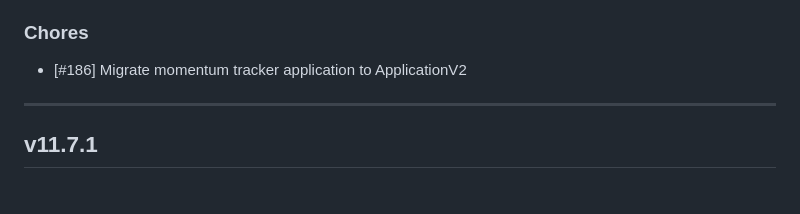
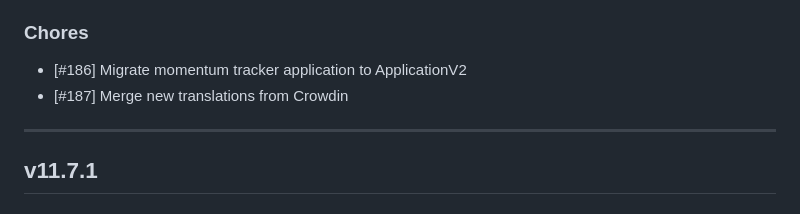
Before and after one commit to Muttley/foundryvtt-ac2d20, a Markdown page: CHANGELOG.md, the part around the change. Drawn GitHub-style.

Commit message:
update release notes

```diff
--- a/CHANGELOG.md
+++ b/CHANGELOG.md
@@ -7,6 +7,7 @@
 
 ### Chores
 - [#186] Migrate momentum tracker application to ApplicationV2
+- [#187] Merge new translations from Crowdin
 
 ---
 
```
